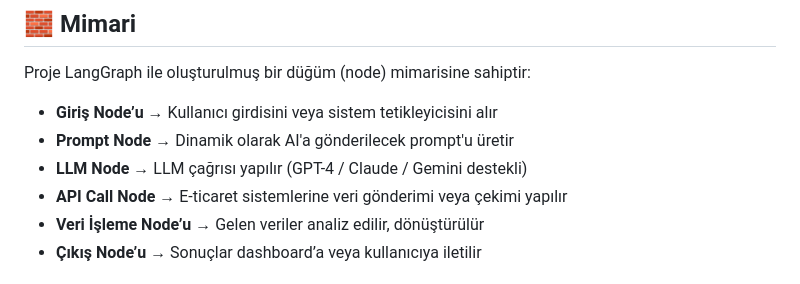
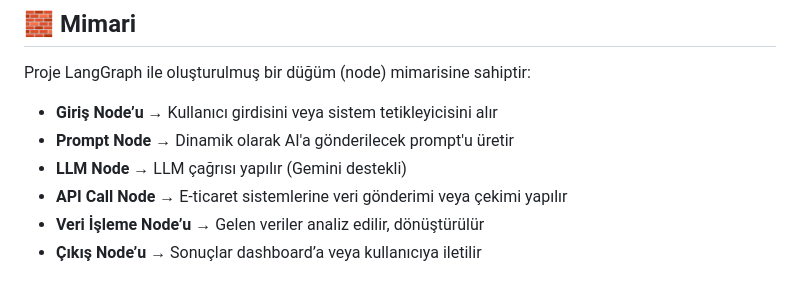
Before and after one commit to AhmetKoca32/Shoplytic, a Markdown page: README.md, the part around the change. Drawn GitHub-style.

```diff
--- a/README.md
+++ b/README.md
@@ -22,7 +22,7 @@ Proje LangGraph ile oluşturulmuş bir düğüm (node) mimarisine sahiptir:
 
 - **Giriş Node’u** → Kullanıcı girdisini veya sistem tetikleyicisini alır
 - **Prompt Node** → Dinamik olarak AI'a gönderilecek prompt'u üretir
-- **LLM Node** → LLM çağrısı yapılır (GPT-4 / Claude / Gemini destekli)
+- **LLM Node** → LLM çağrısı yapılır (Gemini destekli)
 - **API Call Node** → E-ticaret sistemlerine veri gönderimi veya çekimi yapılır
 - **Veri İşleme Node’u** → Gelen veriler analiz edilir, dönüştürülür
 - **Çıkış Node’u** → Sonuçlar dashboard’a veya kullanıcıya iletilir
```
